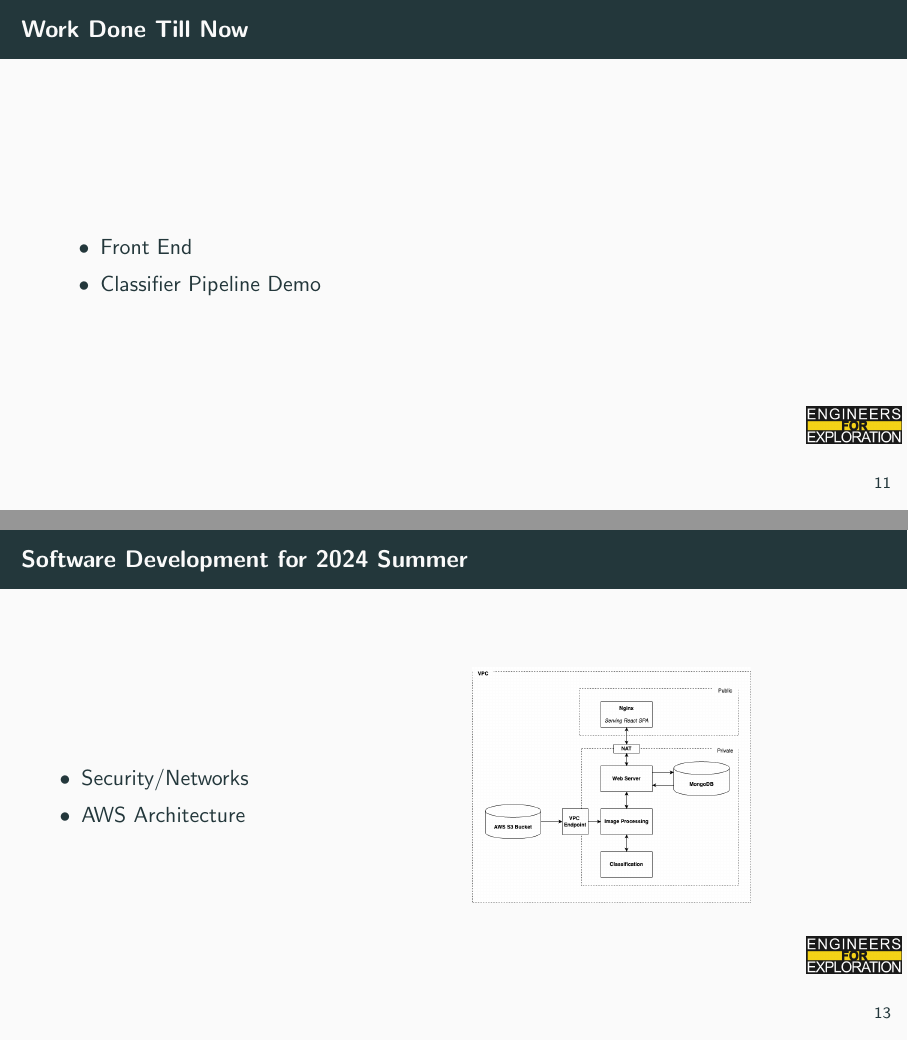
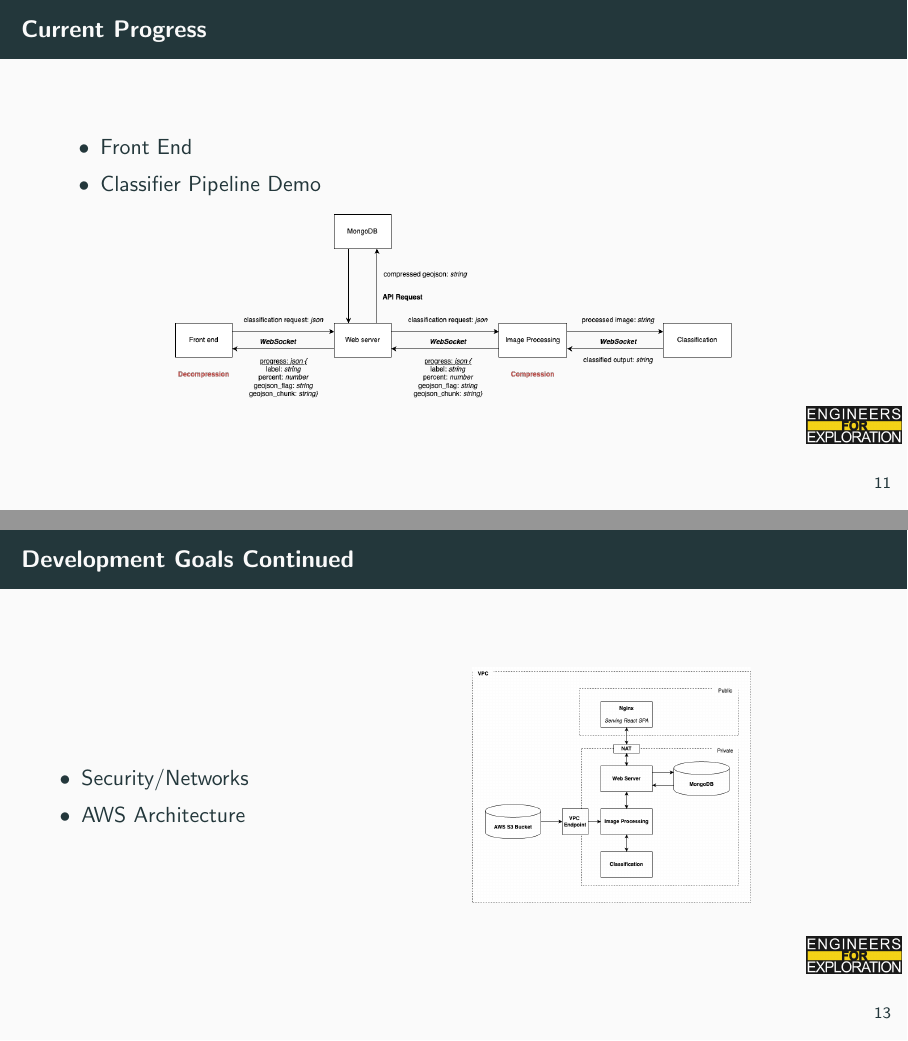
Before and after one commit to UCSD-E4E/weekly_presentations, LaTeX slides (presentation.tex, which reads project_mm.tex): pages 15 and 17 of 50, joined at a grey line. Compiled offline with pdfLaTeX.

Commit message:
Mangrove Monitoring (#83)
Co-authored-by: Nathan Hui <nthui@ucsd.edu>
Co-authored-by: Aaryan Panthi <112495397+Aaryanpanthi@users.noreply.github.com>
Co-authored-by: rahualrai <rairahual7@gmail.com>
Co-authored-by: zclawr <zclawrence@ucsd.edu>

```diff
--- a/project_mm.tex
+++ b/project_mm.tex
@@ -1,25 +1,26 @@
+% Slides for 2024-07-02
 % To create a slide, use the following:
 % \begin{frame}{TITLE}
 %     BODY
 % \end{frame}
 
-
-\begin{frame}{Work Done Till Now}
+\begin{frame}{Current Progress}
     \begin{itemize}
         \item Front End
         \item Classifier Pipeline Demo
     \end{itemize}
+    \centering
+    \includegraphics[height=0.7\textheight,width=0.7\textwidth,keepaspectratio]{images/mm_websockets.png}
 \end{frame}
 
-
-\begin{frame}{Software Development for 2024 Summer}
+\begin{frame}{Development Goals}
     \begin{itemize}
         \item Fullstack Development
         \item Auth0/Mongodb
     \end{itemize}
 \end{frame}
 
-\begin{frame}{Software Development for 2024 Summer}
+\begin{frame}{Development Goals Continued}
         \begin{columns}
         \begin{column}{0.5\textwidth}
             \begin{itemize}
```
Also changed, not shown: images/mm_ml/mm_information_request_diagram.png (added), images/mm_ml/mm_mangroves.jpg (added), images/mm_ml/mm_network_diagram.png (added), images/mm_websockets.png (added), project_mm.tex (40 more changed lines).
